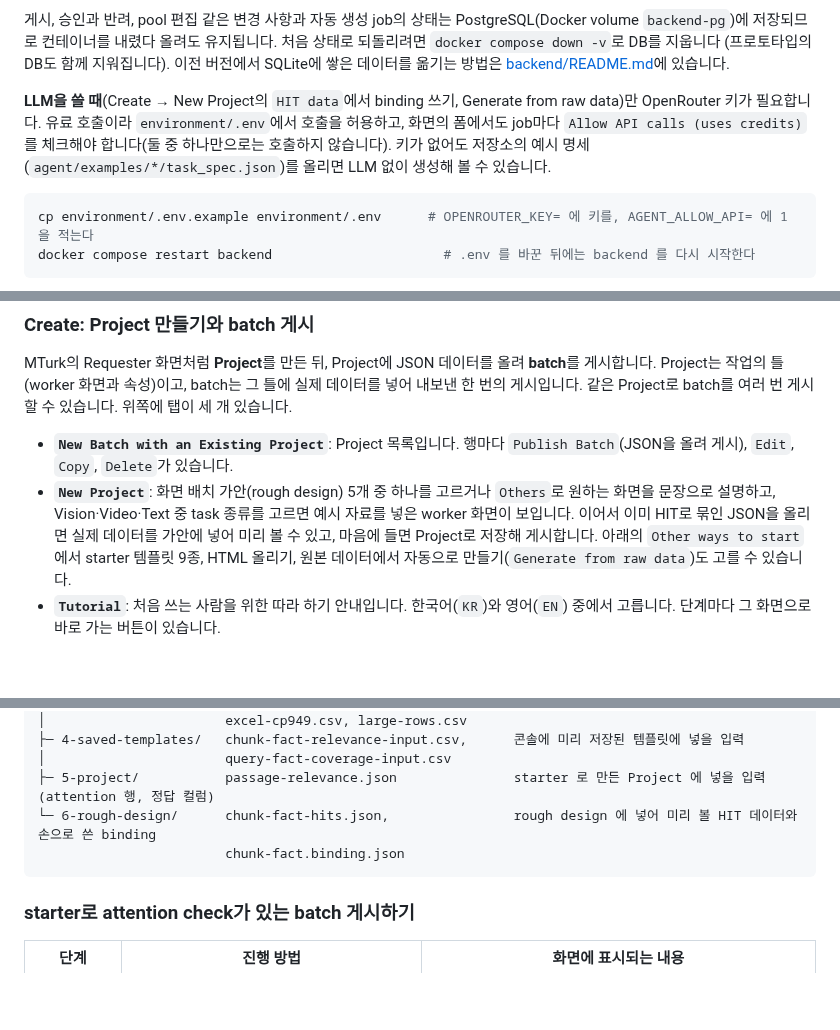
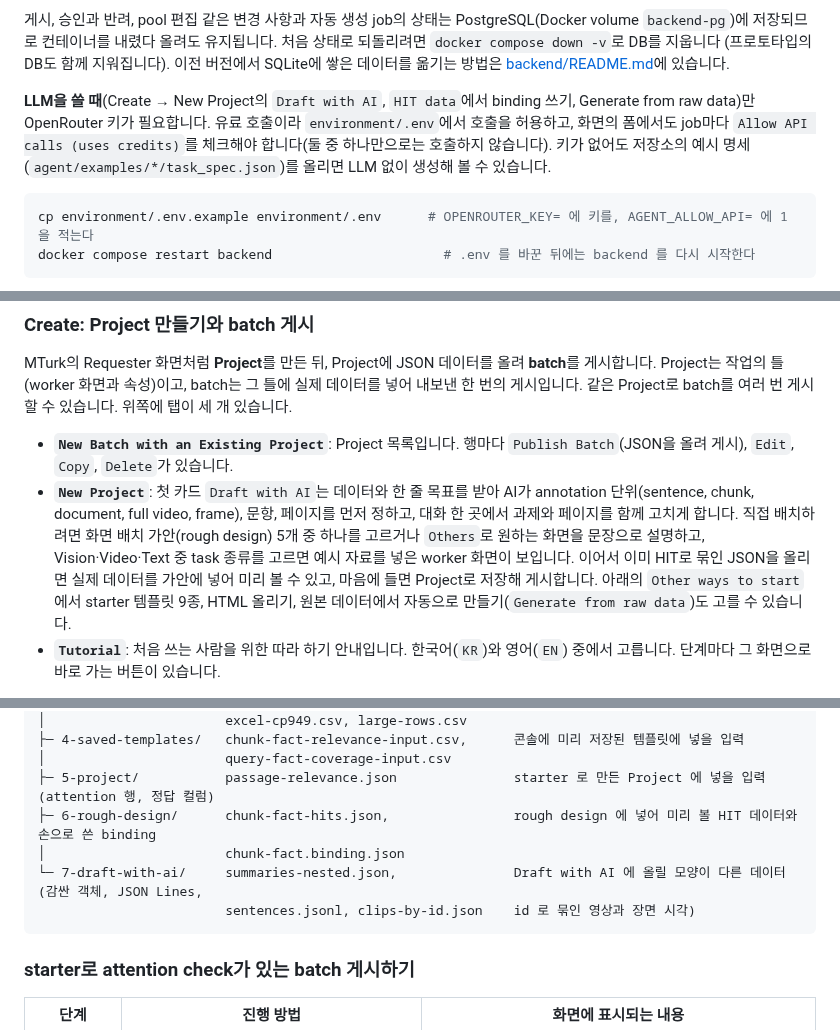
Before and after one commit to brian-223134/mturk_demo, a Markdown page: README.md, 3 parts joined by grey strips. Rendered like a GitHub page; blank space fills up the shorter version.

````diff
--- a/README.md
+++ b/README.md
@@ -36,7 +36,7 @@ docker compose exec backend python -m app.users create-admin --email <이메일>
 
 게시, 승인과 반려, pool 편집 같은 변경 사항과 자동 생성 job의 상태는 PostgreSQL(Docker volume `backend-pg`)에 저장되므로 컨테이너를 내렸다 올려도 유지됩니다. 처음 상태로 되돌리려면 `docker compose down -v`로 DB를 지웁니다 (프로토타입의 DB도 함께 지워집니다). 이전 버전에서 SQLite에 쌓은 데이터를 옮기는 방법은 [backend/README.md](backend/README.md#db)에 있습니다.
 
-**LLM을 쓸 때**(Create → New Project의 `HIT data`에서 binding 쓰기, Generate from raw data)만 OpenRouter 키가 필요합니다. 유료 호출이라 `environment/.env`에서 호출을 허용하고, 화면의 폼에서도 job마다 `Allow API calls (uses credits)`를 체크해야 합니다(둘 중 하나만으로는 호출하지 않습니다). 키가 없어도 저장소의 예시 명세(`agent/examples/*/task_spec.json`)를 올리면 LLM 없이 생성해 볼 수 있습니다.
+**LLM을 쓸 때**(Create → New Project의 `Draft with AI`, `HIT data`에서 binding 쓰기, Generate from raw data)만 OpenRouter 키가 필요합니다. 유료 호출이라 `environment/.env`에서 호출을 허용하고, 화면의 폼에서도 job마다 `Allow API calls (uses credits)`를 체크해야 합니다(둘 중 하나만으로는 호출하지 않습니다). 키가 없어도 저장소의 예시 명세(`agent/examples/*/task_spec.json`)를 올리면 LLM 없이 생성해 볼 수 있습니다.
 
 ```bash
 cp environment/.env.example environment/.env      # OPENROUTER_KEY= 에 키를, AGENT_ALLOW_API= 에 1 을 적는다
@@ -124,7 +124,7 @@ MTurk의 Requester 화면처럼 **Project**를 만든 뒤, Project에 JSON 데
 위쪽에 탭이 세 개 있습니다.
 
 - **`New Batch with an Existing Project`**: Project 목록입니다. 행마다 `Publish Batch`(JSON을 올려 게시), `Edit`, `Copy`, `Delete`가 있습니다.
-- **`New Project`**: 화면 배치 가안(rough design) 5개 중 하나를 고르거나 `Others`로 원하는 화면을 문장으로 설명하고, Vision·Video·Text 중 task 종류를 고르면 예시 자료를 넣은 worker 화면이 보입니다. 이어서 이미 HIT로 묶인 JSON을 올리면 실제 데이터를 가안에 넣어 미리 볼 수 있고, 마음에 들면 Project로 저장해 게시합니다. 아래의 `Other ways to start`에서 starter 템플릿 9종, HTML 올리기, 원본 데이터에서 자동으로 만들기(`Generate from raw data`)도 고를 수 있습니다.
+- **`New Project`**: 첫 카드 `Draft with AI`는 데이터와 한 줄 목표를 받아 AI가 annotation 단위(sentence, chunk, document, full video, frame), 문항, 페이지를 먼저 정하고, 대화 한 곳에서 과제와 페이지를 함께 고치게 합니다. 직접 배치하려면 화면 배치 가안(rough design) 5개 중 하나를 고르거나 `Others`로 원하는 화면을 문장으로 설명하고, Vision·Video·Text 중 task 종류를 고르면 예시 자료를 넣은 worker 화면이 보입니다. 이어서 이미 HIT로 묶인 JSON을 올리면 실제 데이터를 가안에 넣어 미리 볼 수 있고, 마음에 들면 Project로 저장해 게시합니다. 아래의 `Other ways to start`에서 starter 템플릿 9종, HTML 올리기, 원본 데이터에서 자동으로 만들기(`Generate from raw data`)도 고를 수 있습니다.
 - **`Tutorial`**: 처음 쓰는 사람을 위한 따라 하기 안내입니다. 한국어(`KR`)와 영어(`EN`) 중에서 고릅니다. 단계마다 그 화면으로 바로 가는 버튼이 있습니다.
 
 Project는 세 탭으로 만듭니다. `Enter Properties`에서 worker에게 보일 제목과 설명, 보상, HIT당 인원, 기간, worker 조건을 정하고, `Design Layout`에서 템플릿 HTML을 고치며 오른쪽의 worker 화면 미리보기를 바로 확인하고, `Preview and Finish`에서 요약을 보고 저장합니다.
@@ -189,8 +189,10 @@ example/
 ├─ 4-saved-templates/   chunk-fact-relevance-input.csv,      콘솔에 미리 저장된 템플릿에 넣을 입력
 │                       query-fact-coverage-input.csv
 ├─ 5-project/           passage-relevance.json               starter 로 만든 Project 에 넣을 입력 (attention 행, 정답 컬럼)
-└─ 6-rough-design/      chunk-fact-hits.json,                rough design 에 넣어 미리 볼 HIT 데이터와 손으로 쓴 binding
-                        chunk-fact.binding.json
+├─ 6-rough-design/      chunk-fact-hits.json,                rough design 에 넣어 미리 볼 HIT 데이터와 손으로 쓴 binding
+│                       chunk-fact.binding.json
+└─ 7-draft-with-ai/     summaries-nested.json,               Draft with AI 에 올릴 모양이 다른 데이터 (감싼 객체, JSON Lines,
+                        sentences.jsonl, clips-by-id.json    id 로 묶인 영상과 장면 시각)
 ```
 
 ### starter로 attention check가 있는 batch 게시하기
````
Also changed, not shown: backend/README.md (+1 -1 lines), docs/create-projects.md (+68 -18 lines).
